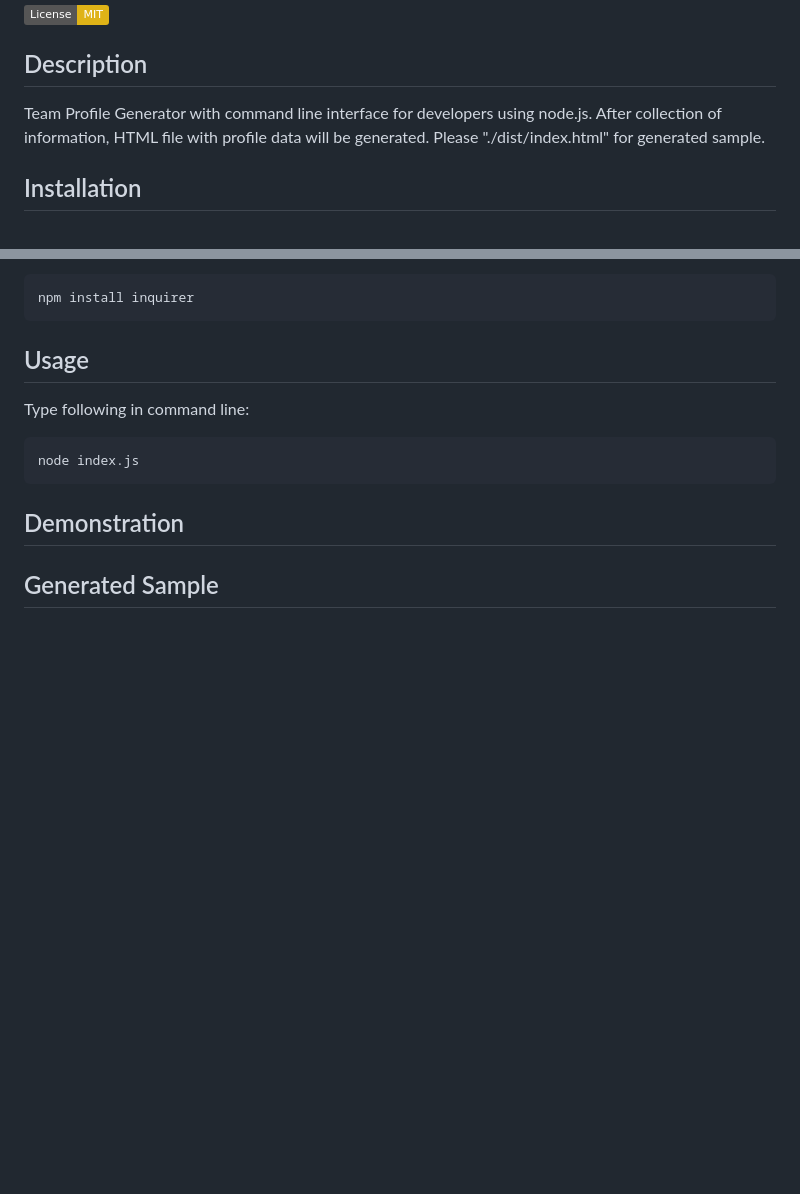
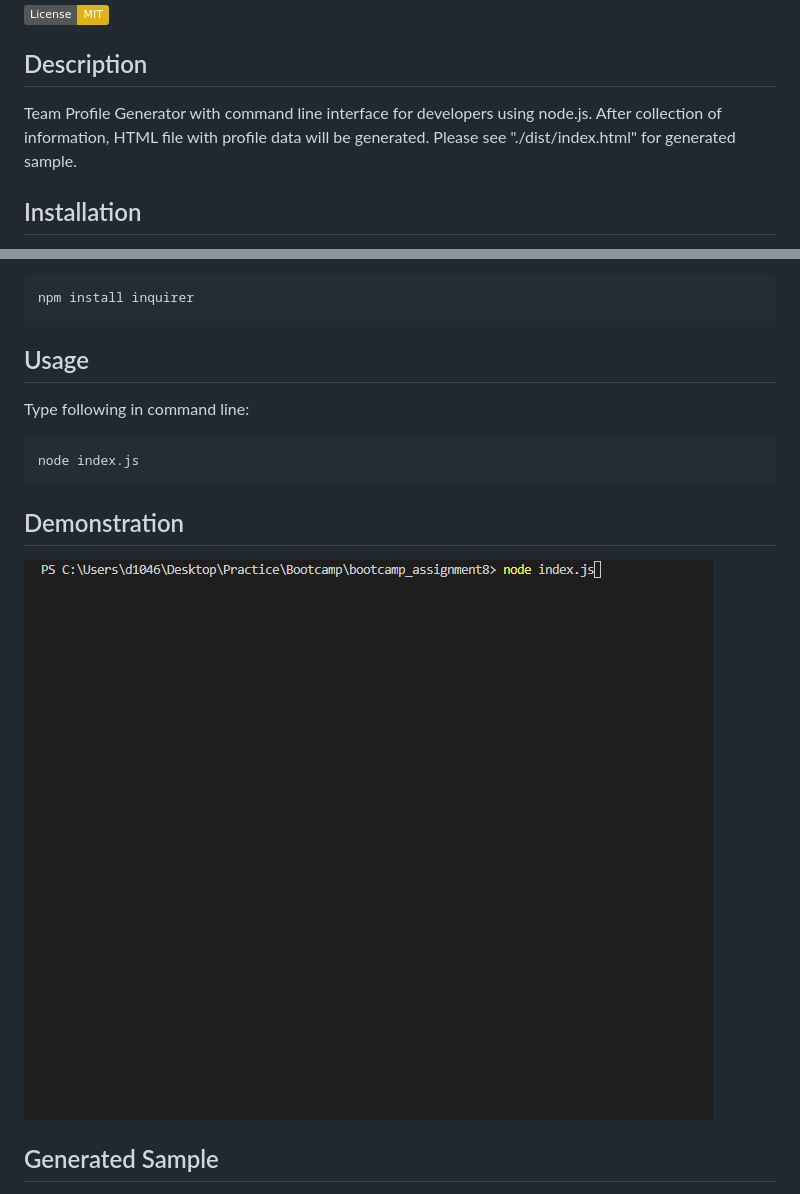
Before and after one commit to d104601/team-profile-generator, a Markdown page: README.md, 2 parts joined by grey strips. GitHub-like rendering; pictures changed too: demo.gif (added); badges without logos; blank space fills up the shorter version.

Commit message:
Demo and Screenshot

````diff
--- a/README.md
+++ b/README.md
@@ -4,7 +4,7 @@
 [![License: MIT](https://img.shields.io/badge/License-MIT-yellow.svg)](https://opensource.org/licenses/MIT)
 
 ## Description
-Team Profile Generator with command line interface for developers using node.js. After collection of information, HTML file with profile data will be generated. Please "./dist/index.html" for generated sample.
+Team Profile Generator with command line interface for developers using node.js. After collection of information, HTML file with profile data will be generated. Please see "./dist/index.html" for generated sample.
 
 ## Installation
 Download all files in the repository. This application requires "Node.js" and "inquirer" package to run. To install inquirer, please enter following in same directory:
@@ -19,5 +19,6 @@ node index.js
 ```
 
 ## Demonstration
+![sample](https://github.com/d104601/team-profile-generator/blob/main/demo.gif)
 
 ## Generated Sample
````
Also changed, not shown: other parts of README.md (+1 -0 lines), Sample.jpg (added), 1 other file.
